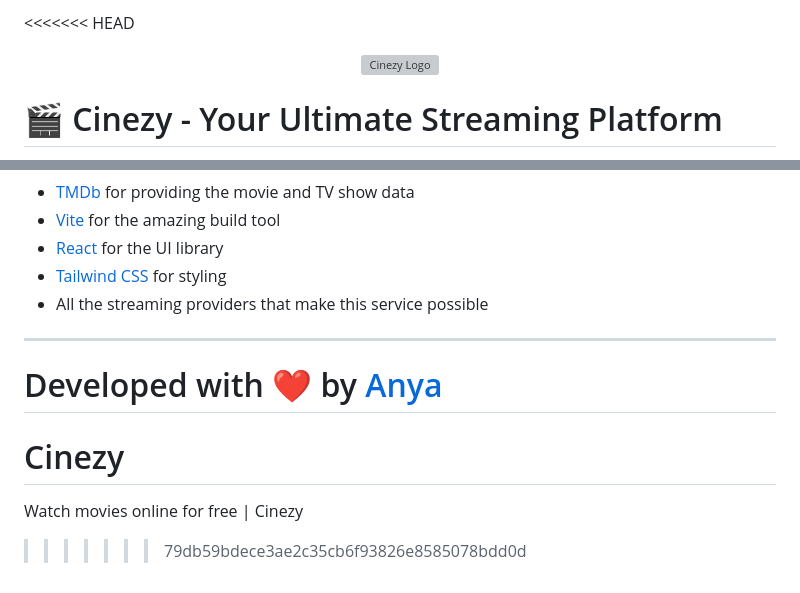
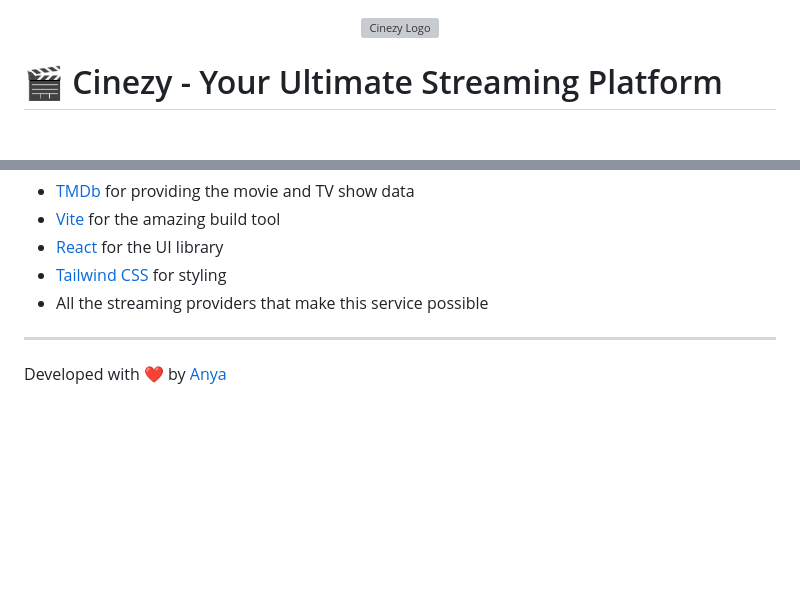
Before and after one commit to its-anya/Cinezy, a Markdown page: README.md, 2 parts joined by grey strips. Drawn GitHub-style; blank space fills up the shorter version; grey boxes are pictures that could not be loaded.

```diff
--- a/README.md
+++ b/README.md
@@ -1,4 +1,4 @@
-<<<<<<< HEAD
+
 <p align="center">
   <img src="logo.svg" alt="Cinezy Logo" width="300">
 </p>
@@ -168,7 +169,3 @@ This project is licensed under the MIT License - see the [LICENSE](LICENSE) file
 ---
 
 Developed with ❤️ by [Anya](https://github.com/its-anya)
-=======
-# Cinezy
-Watch movies online for free | Cinezy
->>>>>>> 79db59bdece3ae2c35cb6f93826e8585078bdd0d
```
Also changed, not shown: other parts of README.md (+1 -0 lines).
